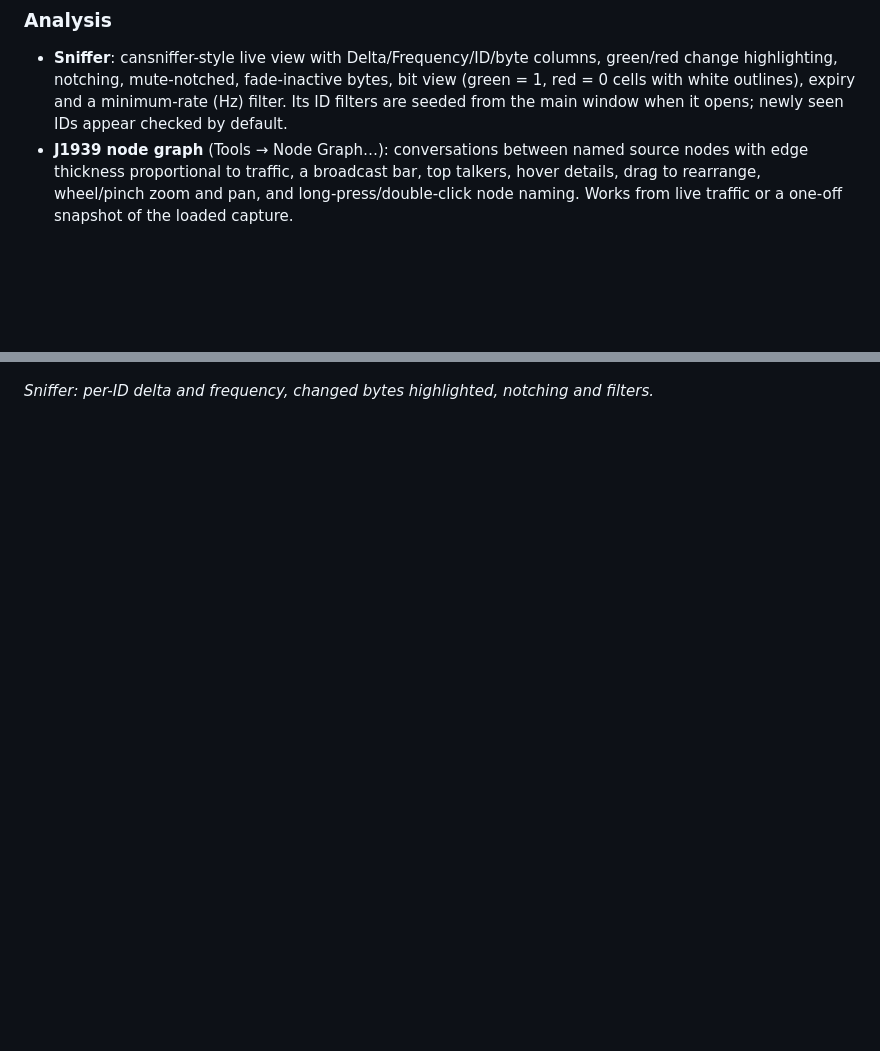
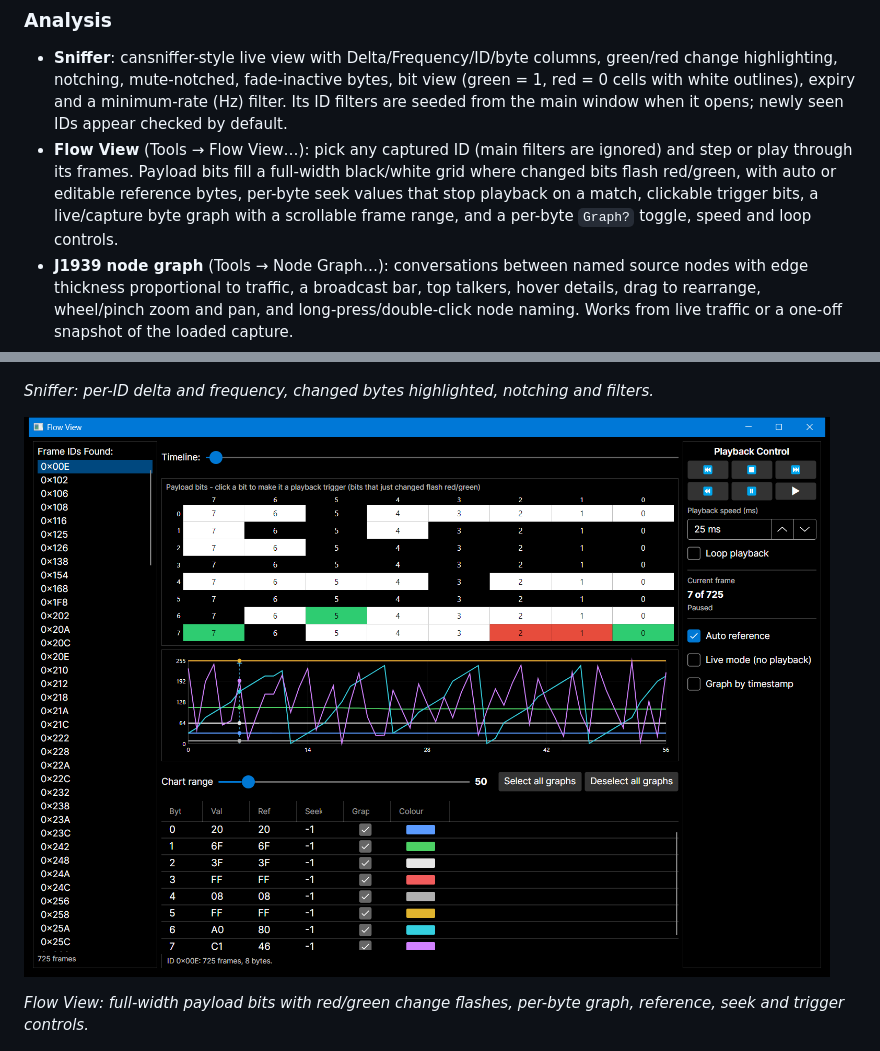
Before and after one commit to chriskinal/WinCAN, a Markdown page: README.md, 2 parts joined by grey strips. GitHub-like rendering; pictures changed too: docs/images/flow-view.png (added); blank space fills up the shorter version.

Commit message:
Add Flow View tool with full-width bit grid and byte graph

```diff
--- a/README.md
+++ b/README.md
@@ -38,6 +38,11 @@ a cansniffer-style analysis view and an interactive J1939 node graph.
   change highlighting, notching, mute-notched, fade-inactive bytes, bit view (green = 1,
   red = 0 cells with white outlines), expiry and a minimum-rate (Hz) filter. Its ID filters
   are seeded from the main window when it opens; newly seen IDs appear checked by default.
+- **Flow View** (Tools → Flow View…): pick any captured ID (main filters are ignored) and
+  step or play through its frames. Payload bits fill a full-width black/white grid where
+  changed bits flash red/green, with auto or editable reference bytes, per-byte seek values
+  that stop playback on a match, clickable trigger bits, a live/capture byte graph with a
+  scrollable frame range, and a per-byte `Graph?` toggle, speed and loop controls.
 - **J1939 node graph** (Tools → Node Graph…): conversations between named source nodes with
   edge thickness proportional to traffic, a broadcast bar, top talkers, hover details, drag
   to rearrange, wheel/pinch zoom and pan, and long-press/double-click node naming. Works from
@@ -58,6 +63,11 @@ talkers.*
 ![Sniffer window](docs/images/sniffer.png)
 
 *Sniffer: per-ID delta and frequency, changed bytes highlighted, notching and filters.*
+
+![Flow View window](docs/images/flow-view.png)
+
+*Flow View: full-width payload bits with red/green change flashes, per-byte graph, reference,
+seek and trigger controls.*
 
 ![New Connection dialog](docs/images/connection-dialog.png)
 
```
Also changed, not shown: AGENTS.md (+16 -3 lines), docs/research/flow-view.md (added, +83 -0 lines), 11 other files.
